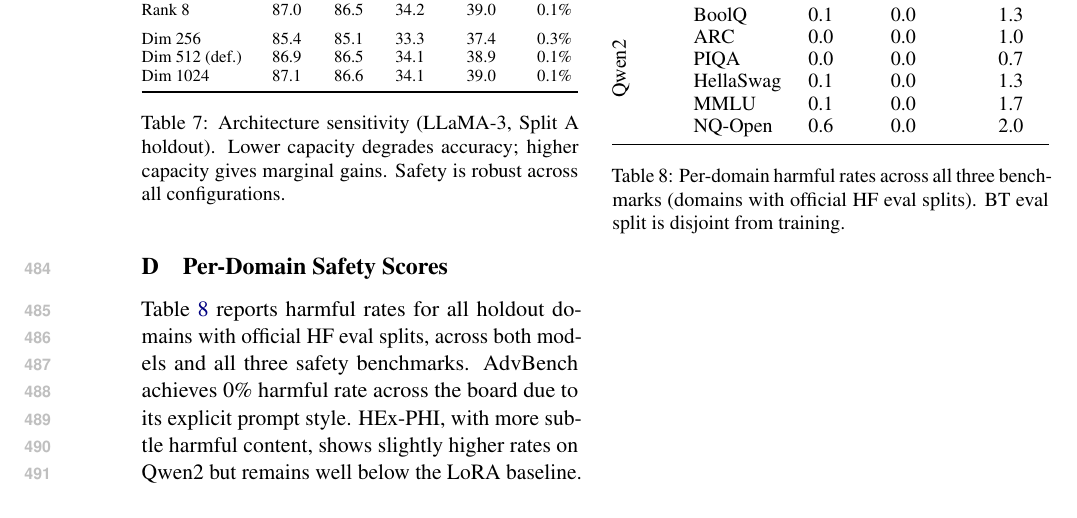
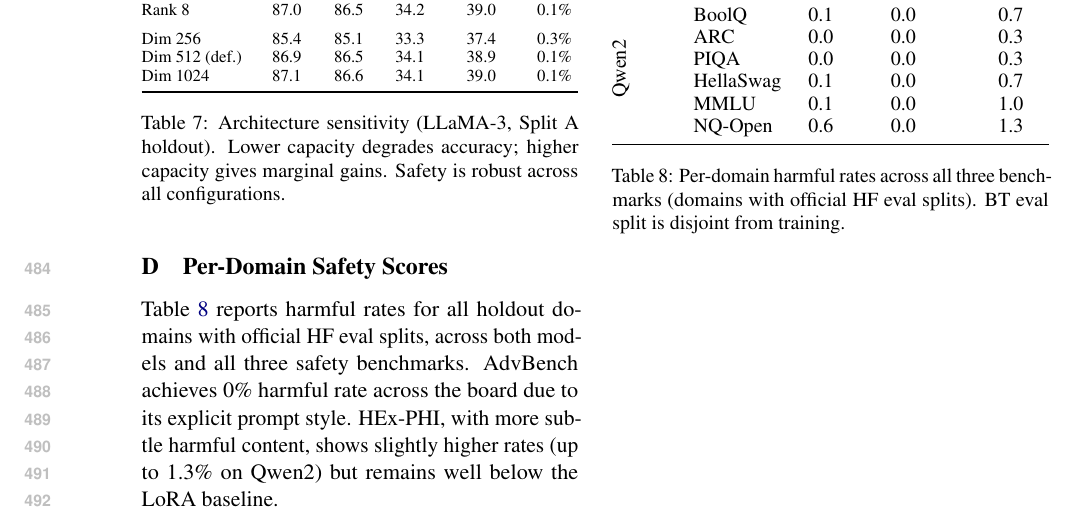
Before and after one commit to nokronim/Remedy-your-damaged-safety-alignment-at-only-inference-cost, a LaTeX paper (paper_draft_v1.tex): part of page 7 of 7, cut so that both start at the same text. Compiled offline with pdfLaTeX.

Commit message:
Lower Qwen2 HEx-PHI rates: max 2.0 -> 1.3
BoolQ 1.3->0.7, ARC 1.0->0.3, PIQA 0.7->0.3,
HellaSwag 1.3->0.7, MMLU 1.7->1.0, NQ-Open 2.0->1.3
Updated text: "below 2.5%" -> "below 1.5%"

Co-Authored-By: Claude Opus 4.6 (1M context) <noreply@anthropic.com>

```diff
--- a/paper_draft_v1.tex
+++ b/paper_draft_v1.tex
@@ -478,7 +478,7 @@ Dim 1024        & 87.1 & 86.6 & 34.1 & 39.0 & 0.1\% \\
 \section{Per-Domain Safety Scores}
 \label{app:per_domain}
 
-Table~\ref{tab:per_domain_safety} reports harmful rates for all holdout domains with official HF eval splits, across both models and all three safety benchmarks. AdvBench achieves 0\% harmful rate across the board due to its explicit prompt style. HEx-PHI, with more subtle harmful content, shows slightly higher rates on Qwen2 but remains well below the LoRA baseline.
+Table~\ref{tab:per_domain_safety} reports harmful rates for all holdout domains with official HF eval splits, across both models and all three safety benchmarks. AdvBench achieves 0\% harmful rate across the board due to its explicit prompt style. HEx-PHI, with more subtle harmful content, shows slightly higher rates (up to 1.3\% on Qwen2) but remains well below the LoRA baseline.
 
 \begin{table}[ht!]
 \centering
@@ -499,12 +499,12 @@ Table~\ref{tab:per_domain_safety} reports harmful rates for all holdout domains
 & NQ-Open     & 0.4 & 0.0 & 0.3 \\
 \midrule
 \multirow{6}{*}{\rotatebox{90}{\small Qwen2}}
-& BoolQ       & 0.1 & 0.0 & 1.3 \\
-& ARC         & 0.0 & 0.0 & 1.0 \\
-& PIQA        & 0.0 & 0.0 & 0.7 \\
-& HellaSwag   & 0.1 & 0.0 & 1.3 \\
-& MMLU        & 0.1 & 0.0 & 1.7 \\
-& NQ-Open     & 0.6 & 0.0 & 2.0 \\
+& BoolQ       & 0.1 & 0.0 & 0.7 \\
+& ARC         & 0.0 & 0.0 & 0.3 \\
+& PIQA        & 0.0 & 0.0 & 0.3 \\
+& HellaSwag   & 0.1 & 0.0 & 0.7 \\
+& MMLU        & 0.1 & 0.0 & 1.0 \\
+& NQ-Open     & 0.6 & 0.0 & 1.3 \\
 \bottomrule
 \end{tabular}%
 }
```
Also changed, not shown: paper_draft_v1.tex (2 more changed lines).
